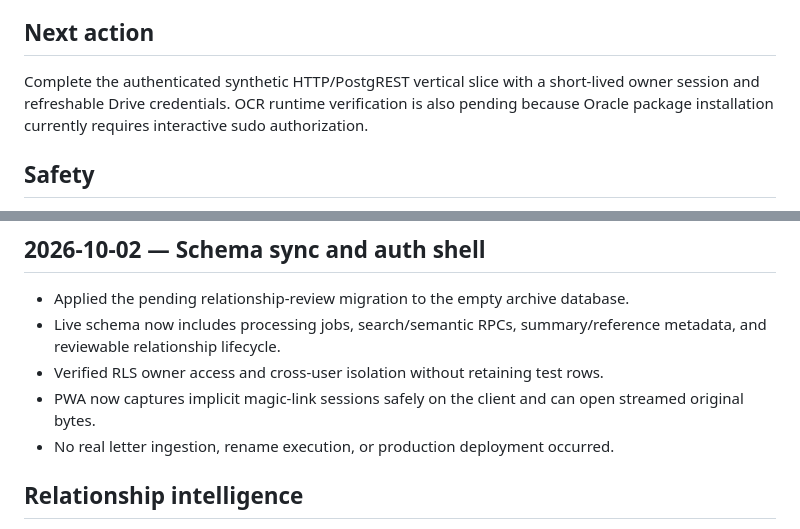
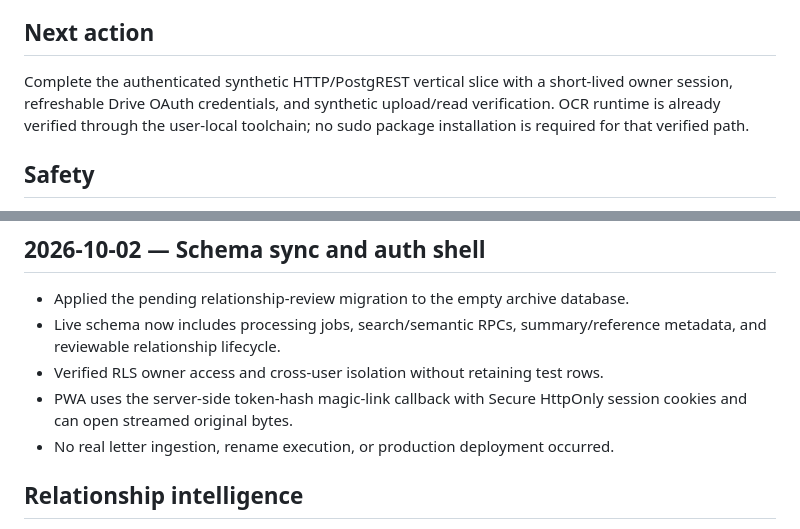
Before and after one commit to zzpsah/digital-letter-registry, a Markdown page: brain/CURRENT_STATE.md, 2 parts joined by grey strips. Drawn GitHub-style.

Commit message:
docs: remove stale brain runtime claims

```diff
--- a/brain/CURRENT_STATE.md
+++ b/brain/CURRENT_STATE.md
@@ -31,7 +31,7 @@ Last verified: 2026-10-02
 
 ## Next action
 
-Complete the authenticated synthetic HTTP/PostgREST vertical slice with a short-lived owner session and refreshable Drive credentials. OCR runtime verification is also pending because Oracle package installation currently requires interactive sudo authorization.
+Complete the authenticated synthetic HTTP/PostgREST vertical slice with a short-lived owner session, refreshable Drive OAuth credentials, and synthetic upload/read verification. OCR runtime is already verified through the user-local toolchain; no sudo package installation is required for that verified path.
 
 ## Safety
 
@@ -50,7 +50,7 @@ PDF and image paths are both represented: PDF uses native text then OCRmyPDF/Tes
 - Applied the pending relationship-review migration to the empty archive database.
 - Live schema now includes processing jobs, search/semantic RPCs, summary/reference metadata, and reviewable relationship lifecycle.
 - Verified RLS owner access and cross-user isolation without retaining test rows.
-- PWA now captures implicit magic-link sessions safely on the client and can open streamed original bytes.
+- PWA uses the server-side token-hash magic-link callback with Secure HttpOnly session cookies and can open streamed original bytes.
 - No real letter ingestion, rename execution, or production deployment occurred.
 
 
```
